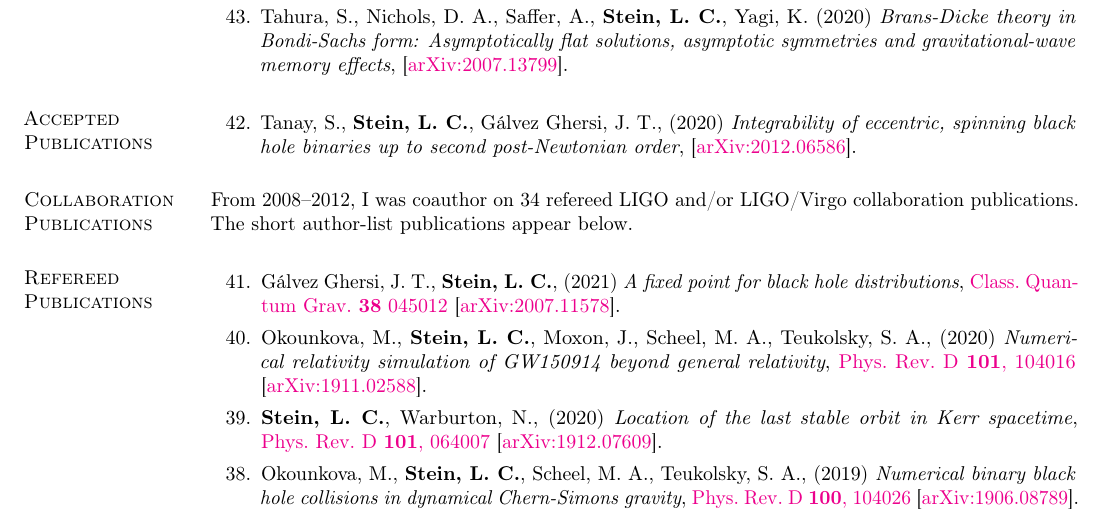
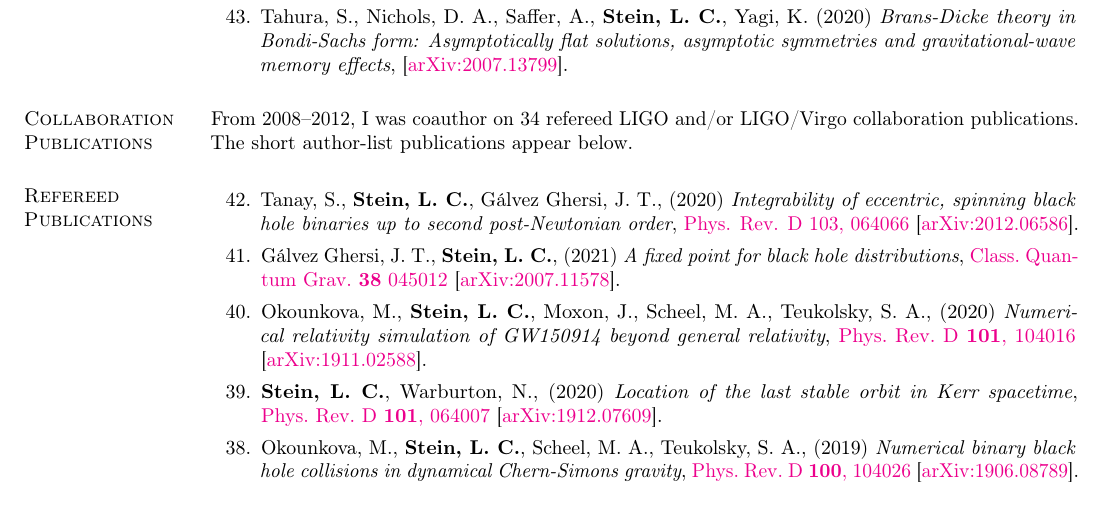
Before and after one commit to duetosymmetry/cv, a LaTeX CV (LeoCStein-PubsOnly.tex, which reads PubsContent.tex): part of page 1 of 3, cut so that both start at the same text. Compiled offline with pdfLaTeX.

Commit message:
Move spinning PN integrability paper to published

```diff
--- a/PubsContent.tex
+++ b/PubsContent.tex
@@ -44,19 +44,19 @@
   \setcounter{pubCounter}{\value{enumi}}
 \end{etaremune}
 
-\section{\sc Accepted Publications}
-\addtocounter{pubCounter}{-1}
-\begin{etaremune}[start=\value{pubCounter}]
-\item
-  Tanay,~S.,
-  {\bf Stein,~L.~C.},
-  Gálvez~Ghersi,~J.~T.,
-  (2020)
-  {\it Integrability of eccentric, spinning black hole binaries up to second post-Newtonian order},
-  \arxiv{2012.06586}.
-  \citeCount{0}
-  \setcounter{pubCounter}{\value{enumi}}
-\end{etaremune}
+% \section{\sc Accepted Publications}
+% \addtocounter{pubCounter}{-1}
+% \begin{etaremune}[start=\value{pubCounter}]
+% \item
+%   Tanay,~S.,
+%   {\bf Stein,~L.~C.},
+%   Gálvez~Ghersi,~J.~T.,
+%   (2020)
+%   {\it Integrability of eccentric, spinning black hole binaries up to second post-Newtonian order},
+%   \arxiv{2012.06586}.
+%   \citeCount{0}
+%   \setcounter{pubCounter}{\value{enumi}}
+% \end{etaremune}
 
 \section{\sc Collaboration Publications}
 From 2008--2012, I was coauthor on 34 refereed LIGO and/or LIGO/Virgo
@@ -66,6 +66,16 @@ below.
 \section{\sc Refereed Publications}
 \addtocounter{pubCounter}{-1}
 \begin{etaremune}[start=\value{pubCounter}]
+\item
+  Tanay,~S.,
+  {\bf Stein,~L.~C.},
+  Gálvez~Ghersi,~J.~T.,
+  (2020)
+  {\it Integrability of eccentric, spinning black hole binaries up to second post-Newtonian order},
+  \href{https://doi.org/10.1103/PhysRevD.103.064066}%
+  {Phys. Rev. D 103, 064066}
+  \arxiv{2012.06586}.
+  \citeCount{0}
 \item
   Gálvez~Ghersi,~J.~T.,
   {\bf Stein,~L.~C.},
```
